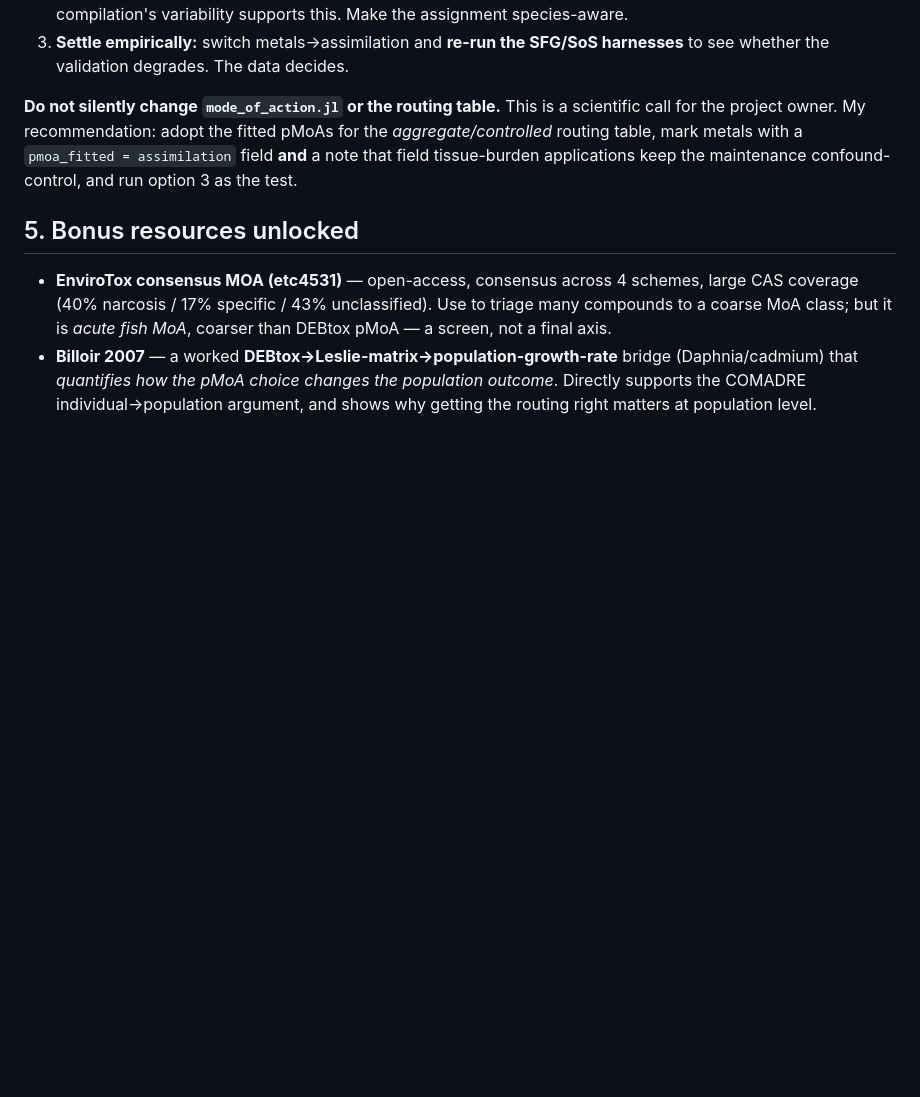
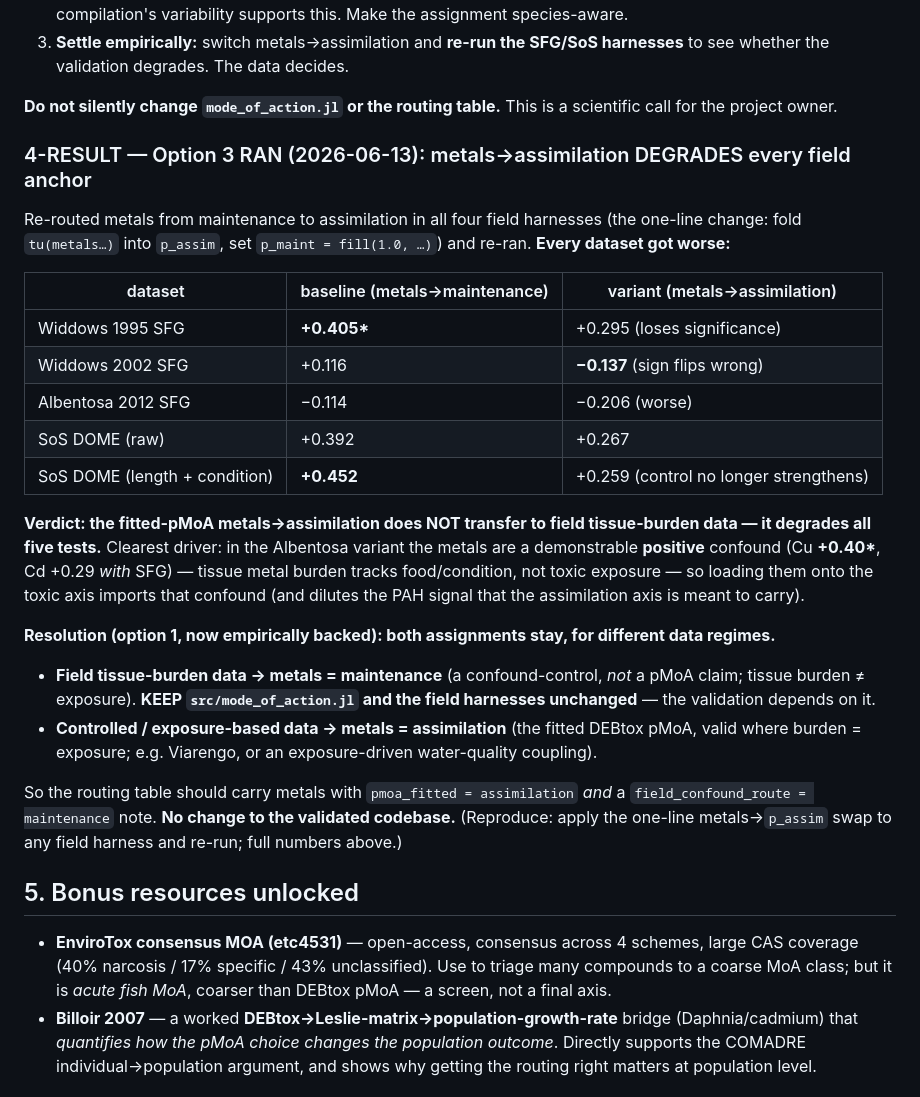
Before and after one commit to microstijn/burdenDK, a Markdown page: docs/notes/pmoa_evidence_digest.md, the part around the change. Rendered like a GitHub page; blank space fills up the shorter version.

Commit message:
Option 3 result: metals->assimilation degrades every field anchor; keep metals->maintenance
Empirically tested the fitted-pMoA finding (metals act via assimilation) against the
validated SFG/SoS field routing (metals->maintenance) by re-routing metals into the
assimilation axis in all four field harnesses and re-running:

  dataset                       baseline(maint)   variant(assim)
  Widdows 1995 SFG              +0.405*           +0.295  (loses sig)
  Widdows 2002 SFG              +0.116            -0.137  (sign flip)
  Albentosa 2012 SFG            -0.114            -0.206  (worse)
  SoS DOME (raw)                +0.392            +0.267
  SoS DOME (length+condition)   +0.452            +0.259  (control no longer helps)

Every anchor degrades. Driver: in field mussel tissue-burden data metals are a POSITIVE
confound (Albentosa Cu +0.40*, Cd +0.29 with SFG) because tissue burden tracks
food/condition not exposure; loading them on the toxic axis imports that confound.

Resolution (both routes coexist by data regime): field tissue-burden data keeps
metals->maintenance (confound-control); controlled/exposure-based data uses the fitted
metals->assimilation pMoA. NO change to src/mode_of_action.jl or the field harnesses --
the validation depends on the maintenance route. Recorded in pmoa_evidence_digest.md
section 4-RESULT. Variant harnesses were temporary (one-line swap, reproducible).

Co-Authored-By: Claude Opus 4.8 <noreply@anthropic.com>

```diff
--- a/docs/notes/pmoa_evidence_digest.md
+++ b/docs/notes/pmoa_evidence_digest.md
@@ -67,9 +67,38 @@ axis and **could break the SFG/SoS validation**. These are not reconcilable by f
    whether the validation degrades. The data decides.
 
 **Do not silently change `mode_of_action.jl` or the routing table.** This is a scientific call for the
-project owner. My recommendation: adopt the fitted pMoAs for the *aggregate/controlled* routing table,
-mark metals with a `pmoa_fitted = assimilation` field **and** a note that field tissue-burden
-applications keep the maintenance confound-control, and run option 3 as the test.
+project owner.
+
+### 4-RESULT — Option 3 RAN (2026-06-13): metals→assimilation DEGRADES every field anchor
+
+Re-routed metals from maintenance to assimilation in all four field harnesses (the one-line change:
+fold `tu(metals…)` into `p_assim`, set `p_maint = fill(1.0, …)`) and re-ran. **Every dataset got
+worse:**
+
+| dataset | baseline (metals→maintenance) | variant (metals→assimilation) |
+| --- | --- | --- |
+| Widdows 1995 SFG | **+0.405\*** | +0.295 (loses significance) |
+| Widdows 2002 SFG | +0.116 | **−0.137** (sign flips wrong) |
+| Albentosa 2012 SFG | −0.114 | −0.206 (worse) |
+| SoS DOME (raw) | +0.392 | +0.267 |
+| SoS DOME (length + condition) | **+0.452** | +0.259 (control no longer strengthens) |
+
+**Verdict: the fitted-pMoA metals→assimilation does NOT transfer to field tissue-burden data — it
+degrades all five tests.** Clearest driver: in the Albentosa variant the metals are a demonstrable
+**positive** confound (Cu **+0.40\***, Cd +0.29 *with* SFG) — tissue metal burden tracks food/condition,
+not toxic exposure — so loading them onto the toxic axis imports that confound (and dilutes the PAH
+signal that the assimilation axis is meant to carry).
+
+**Resolution (option 1, now empirically backed): both assignments stay, for different data regimes.**
+- **Field tissue-burden data → metals = maintenance** (a confound-control, *not* a pMoA claim; tissue
+  burden ≠ exposure). **KEEP `src/mode_of_action.jl` and the field harnesses unchanged** — the
+  validation depends on it.
+- **Controlled / exposure-based data → metals = assimilation** (the fitted DEBtox pMoA, valid where
+  burden = exposure; e.g. Viarengo, or an exposure-driven water-quality coupling).
+
+So the routing table should carry metals with `pmoa_fitted = assimilation` *and* a
+`field_confound_route = maintenance` note. **No change to the validated codebase.** (Reproduce: apply
+the one-line metals→`p_assim` swap to any field harness and re-run; full numbers above.)
 
 ## 5. Bonus resources unlocked
 - **EnviroTox consensus MOA (etc4531)** — open-access, consensus across 4 schemes, large CAS coverage
```
